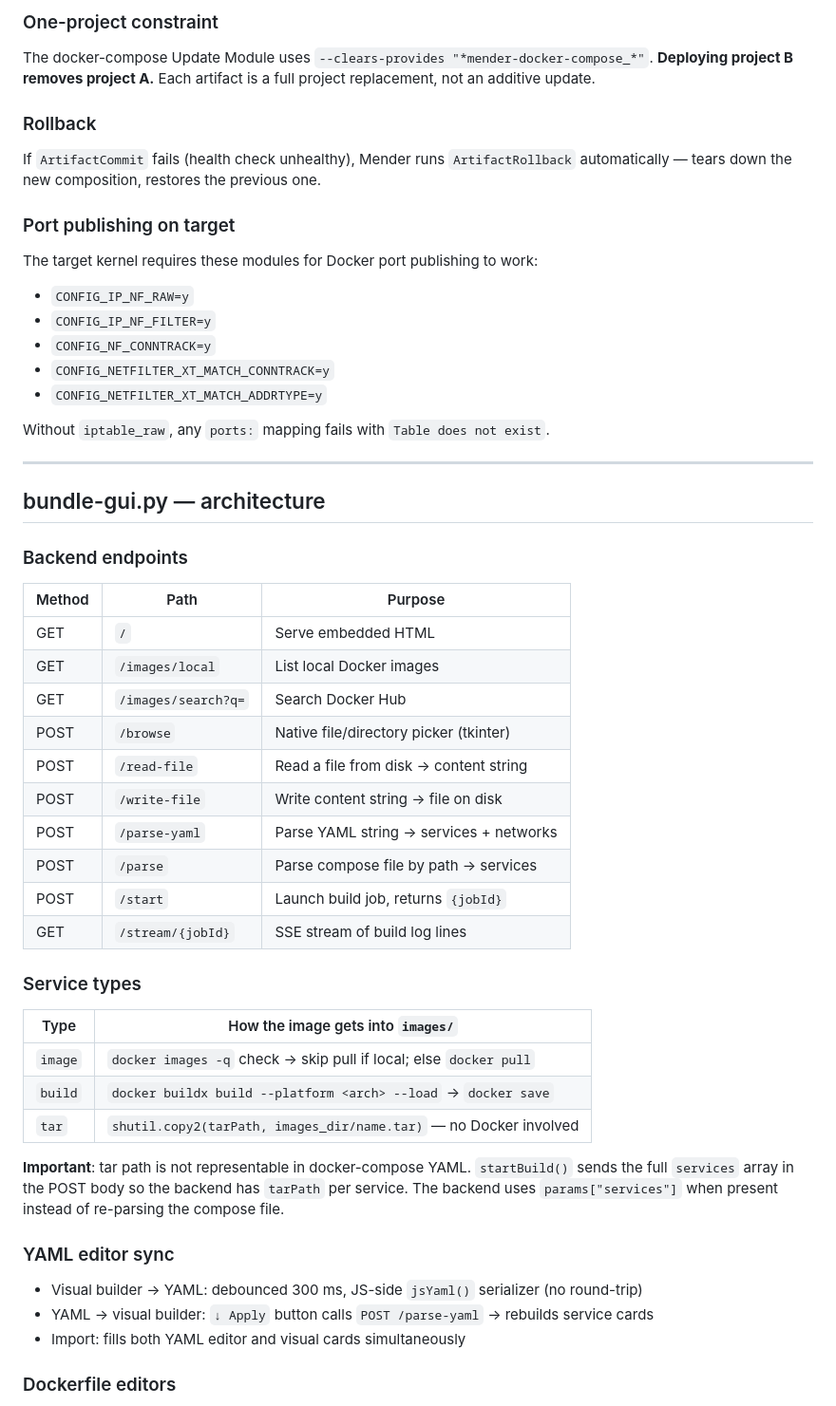
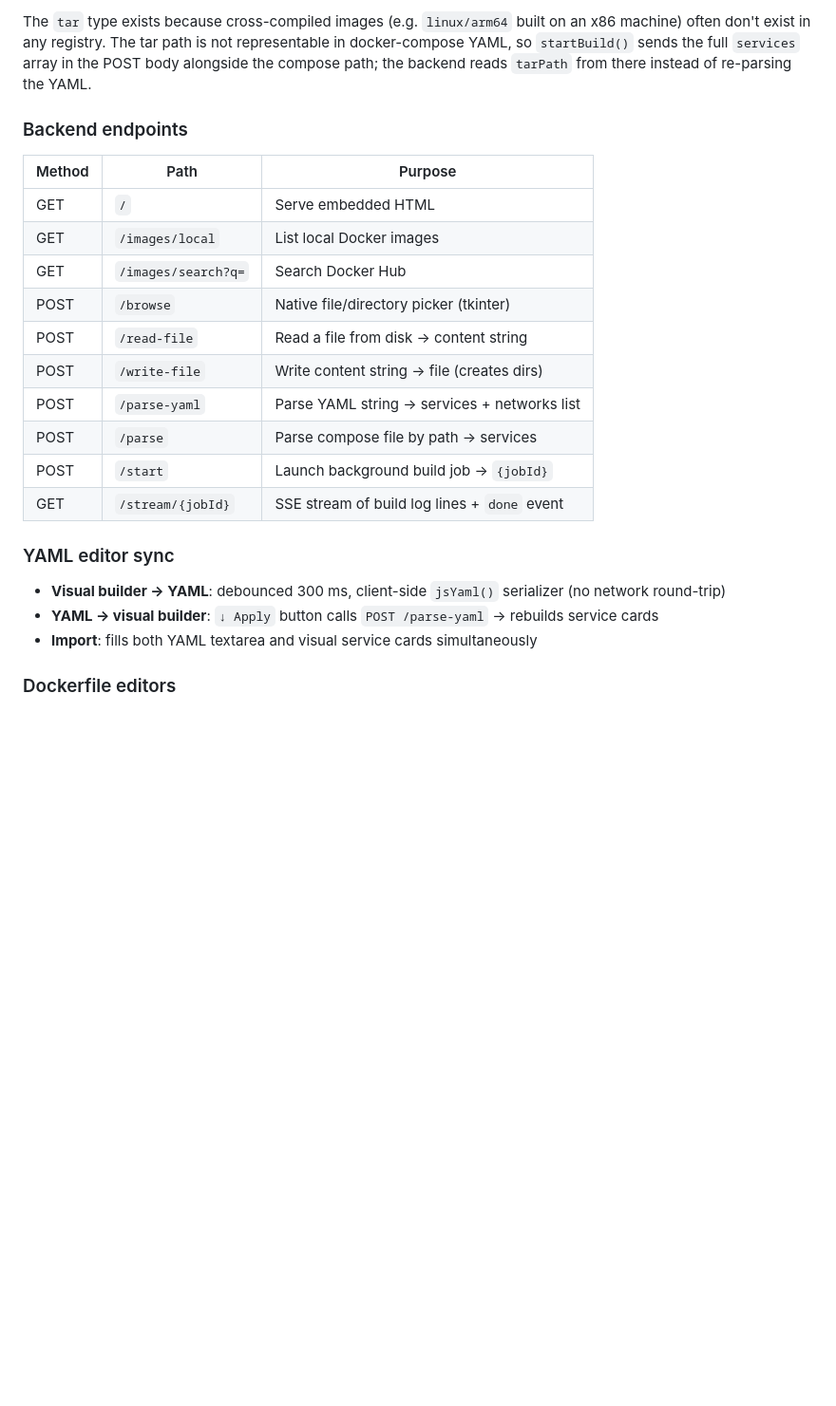
Before and after one commit to didcom-machines/dc-mender-bundler, a Markdown page: CLAUDE.md, the part around one of its changes. Shown at 95% size. Drawn GitHub-style; blank space fills up the shorter version.

```diff
--- a/CLAUDE.md
+++ b/CLAUDE.md
@@ -90,26 +73,5 @@ project/
 
-### One-project constraint
-
-The docker-compose Update Module uses `--clears-provides "*mender-docker-compose_*"`. **Deploying project B removes project A.** Each artifact is a full project replacement, not an additive update.
-
-### Rollback
-
-If `ArtifactCommit` fails (health check unhealthy), Mender runs `ArtifactRollback` automatically — tears down the new composition, restores the previous one.
-
-### Port publishing on target
-
-The target kernel requires these modules for Docker port publishing to work:
-- `CONFIG_IP_NF_RAW=y`
-- `CONFIG_IP_NF_FILTER=y`
-- `CONFIG_NF_CONNTRACK=y`
-- `CONFIG_NETFILTER_XT_MATCH_CONNTRACK=y`
-- `CONFIG_NETFILTER_XT_MATCH_ADDRTYPE=y`
-
-Without `iptable_raw`, any `ports:` mapping fails with `Table does not exist`.
-
----
-
-## bundle-gui.py — architecture
+The `tar` type exists because cross-compiled images (e.g. `linux/arm64` built on an x86 machine) often don't exist in any registry. The tar path is not representable in docker-compose YAML, so `startBuild()` sends the full `services` array in the POST body alongside the compose path; the backend reads `tarPath` from there instead of re-parsing the YAML.
 
 ### Backend endpoints
 
@@ -120,27 +82,17 @@ Without `iptable_raw`, any `ports:` mapping fails with `Table does not exist`.
 | GET | `/images/search?q=` | Search Docker Hub |
 | POST | `/browse` | Native file/directory picker (tkinter) |
 | POST | `/read-file` | Read a file from disk → content string |
-| POST | `/write-file` | Write content string → file on disk |
-| POST | `/parse-yaml` | Parse YAML string → services + networks |
+| POST | `/write-file` | Write content string → file (creates dirs) |
+| POST | `/parse-yaml` | Parse YAML string → services + networks list |
 | POST | `/parse` | Parse compose file by path → services |
-| POST | `/start` | Launch build job, returns `{jobId}` |
-| GET | `/stream/{jobId}` | SSE stream of build log lines |
-
-### Service types
-
-| Type | How the image gets into `images/` |
-|------|----------------------------------|
-| `image` | `docker images -q` check → skip pull if local; else `docker pull` |
-| `build` | `docker buildx build --platform <arch> --load` → `docker save` |
-| `tar` | `shutil.copy2(tarPath, images_dir/name.tar)` — no Docker involved |
-
-**Important**: tar path is not representable in docker-compose YAML. `startBuild()` sends the full `services` array in the POST body so the backend has `tarPath` per service. The backend uses `params["services"]` when present instead of re-parsing the compose file.
+| POST | `/start` | Launch background build job → `{jobId}` |
+| GET | `/stream/{jobId}` | SSE stream of build log lines + `done` event |
 
 ### YAML editor sync
 
-- Visual builder → YAML: debounced 300 ms, JS-side `jsYaml()` serializer (no round-trip)
-- YAML → visual builder: `↓ Apply` button calls `POST /parse-yaml` → rebuilds service cards
-- Import: fills both YAML editor and visual cards simultaneously
+- **Visual builder → YAML**: debounced 300 ms, client-side `jsYaml()` serializer (no network round-trip)
+- **YAML → visual builder**: `↓ Apply` button calls `POST /parse-yaml` → rebuilds service cards
+- **Import**: fills both YAML textarea and visual service cards simultaneously
 
 ### Dockerfile editors
 
```
Also changed, not shown: other parts of CLAUDE.md (+42 -72 lines).
